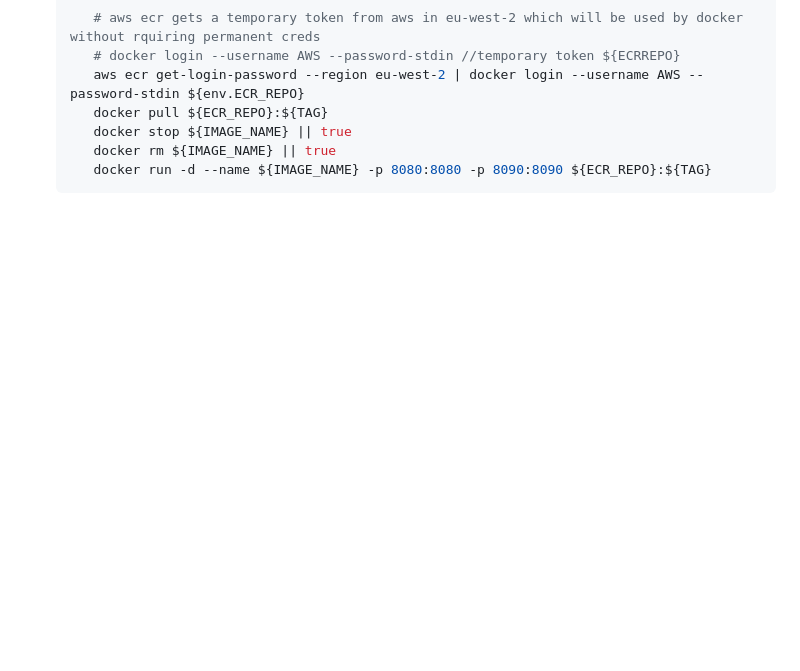
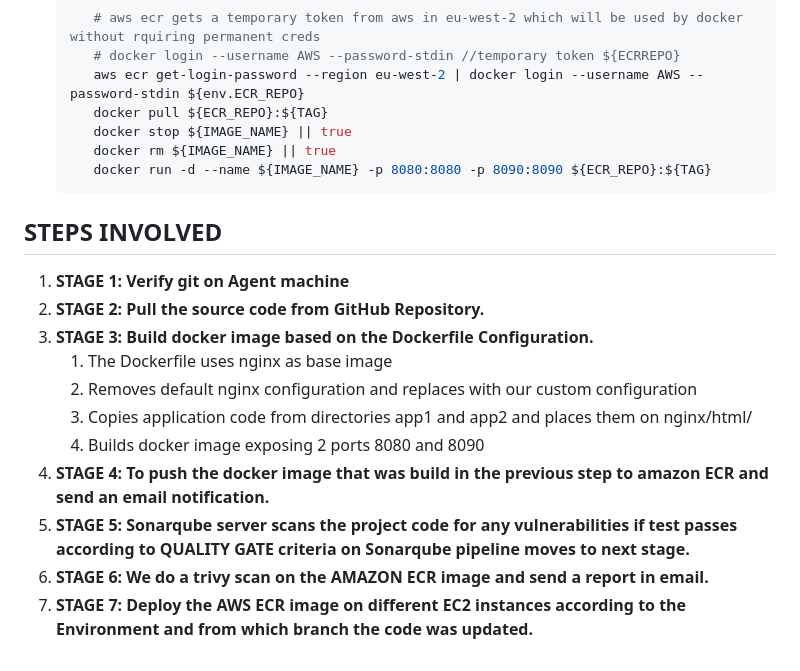
Before and after one commit to ADITYA1234556/docker-jenkins, a Markdown page: README.md, the part around the change. Rendered like a GitHub page; blank space fills up the shorter version.

Commit message:
Stage readme

````diff
--- a/README.md
+++ b/README.md
@@ -125,3 +125,17 @@
       docker rm ${IMAGE_NAME} || true
       docker run -d --name ${IMAGE_NAME} -p 8080:8080 -p 8090:8090 ${ECR_REPO}:${TAG}
     ```
+
+## STEPS INVOLVED
+
+1. **STAGE 1: Verify git on Agent machine**
+2. **STAGE 2: Pull the source code from GitHub Repository.**
+3. **STAGE 3:  Build docker image based on the Dockerfile Configuration.**
+   1. The Dockerfile uses nginx as base image
+   2. Removes default nginx configuration and replaces with our custom configuration
+   3. Copies application code from directories app1 and app2 and places them on nginx/html/
+   4. Builds docker image exposing 2 ports 8080 and 8090
+4. **STAGE 4: To push the docker image that was build in the previous step to amazon ECR and send an email notification.**
+5. **STAGE 5: Sonarqube server scans the project code for any vulnerabilities if test passes according to QUALITY GATE criteria on Sonarqube pipeline moves to next stage.**
+6. **STAGE 6: We do a trivy scan on the AMAZON ECR image and send a report in email.**
+7. **STAGE 7: Deploy the AWS ECR image on different EC2 instances according to the Environment and from which branch the code was updated.**
````
